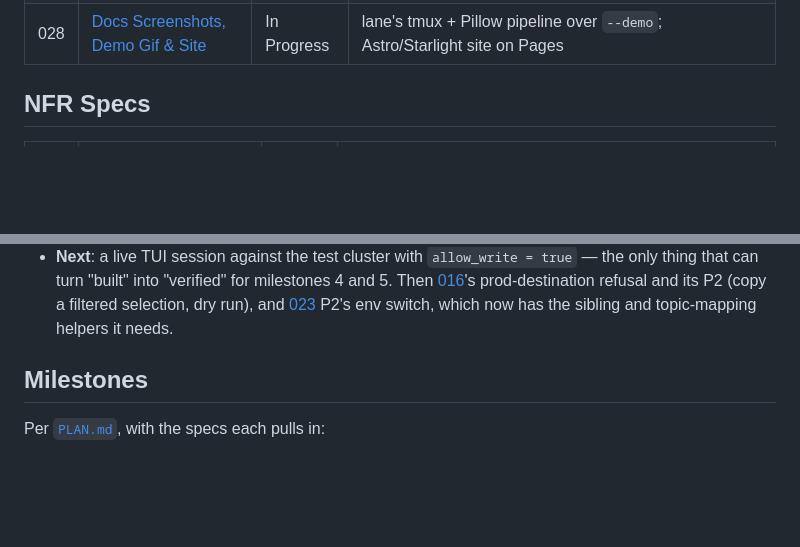
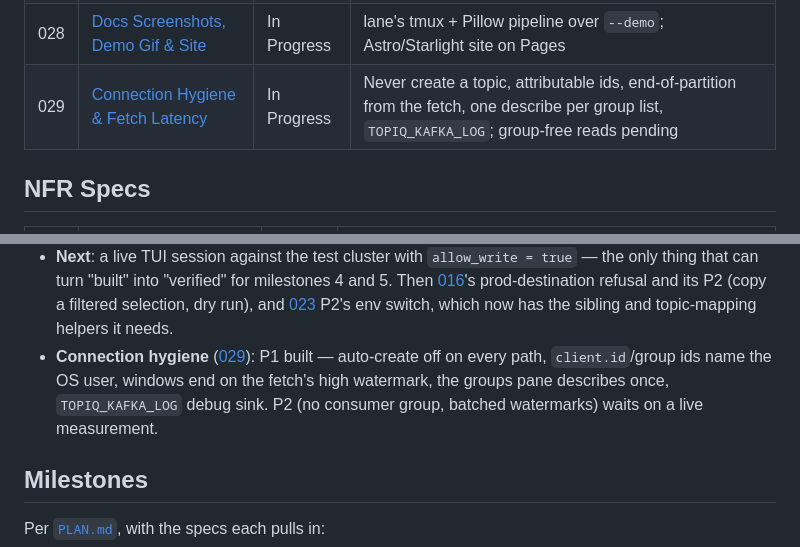
Before and after one commit to candril/topiq, a Markdown page: specs/README.md, 2 parts joined by grey strips. GitHub-like rendering; blank space fills up the shorter version.

Commit message:
Spec 029: connection hygiene and fetch latency — the round-trip ledger and what a shared cluster sees

```diff
--- a/specs/README.md
+++ b/specs/README.md
@@ -72,6 +72,7 @@ lifecycle, prioritisation, Open Questions, and cross-linking.
 | 026 | [Release & Distribution](./026-release-and-distribution.md) | In Progress | `v*` tag → per-platform binaries + `SHA256SUMS` → GitHub Release; `curl \| bash` installer; brew tap and flake on top |
 | 027 | [Demo Mode](./027-demo-mode.md) | In Progress | `topiq --demo`: an offline seeded cluster behind the seam, writes enabled; two profiles (test writable, prod refusing) |
 | 028 | [Docs Screenshots, Demo Gif & Site](./028-docs-screenshots-and-gif.md) | In Progress | lane's tmux + Pillow pipeline over `--demo`; Astro/Starlight site on Pages |
+| 029 | [Connection Hygiene & Fetch Latency](./029-connection-hygiene-and-fetch-latency.md) | In Progress | Never create a topic, attributable ids, end-of-partition from the fetch, one describe per group list, `TOPIQ_KAFKA_LOG`; group-free reads pending |
 
 ## NFR Specs
 
@@ -193,6 +194,7 @@ lifecycle, prioritisation, Open Questions, and cross-linking.
   [016](./016-cross-cluster-copy.md)'s prod-destination refusal and its P2 (copy a filtered
   selection, dry run), and [023](./023-cluster-groups-and-environments.md) P2's env switch,
   which now has the sibling and topic-mapping helpers it needs.
+- **Connection hygiene** ([029](./029-connection-hygiene-and-fetch-latency.md)): P1 built — auto-create off on every path, `client.id`/group ids name the OS user, windows end on the fetch's high watermark, the groups pane describes once, `TOPIQ_KAFKA_LOG` debug sink. P2 (no consumer group, batched watermarks) waits on a live measurement.
 
 ## Milestones
 
```
Also changed, not shown: specs/029-connection-hygiene-and-fetch-latency.md (added, +139 -0 lines).
